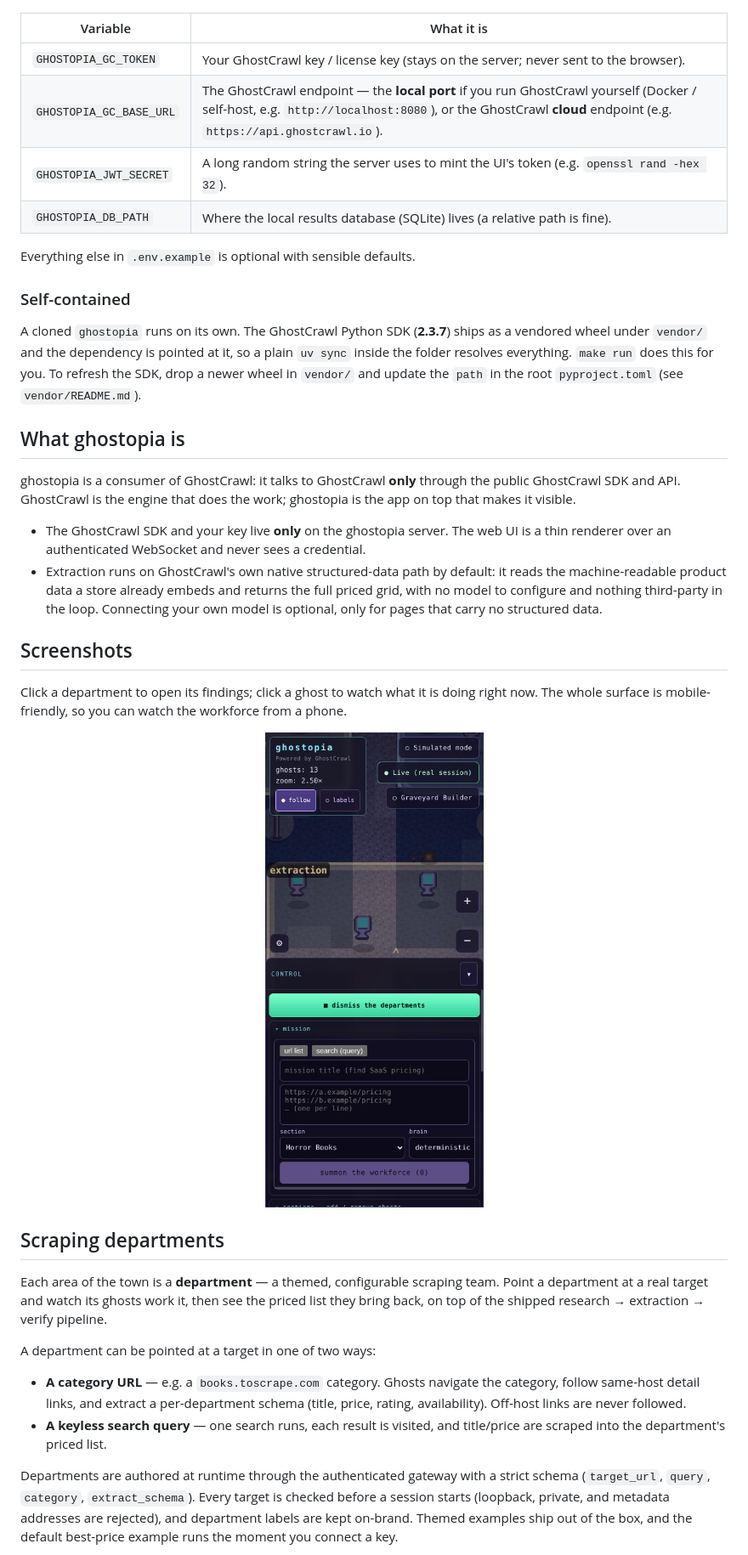
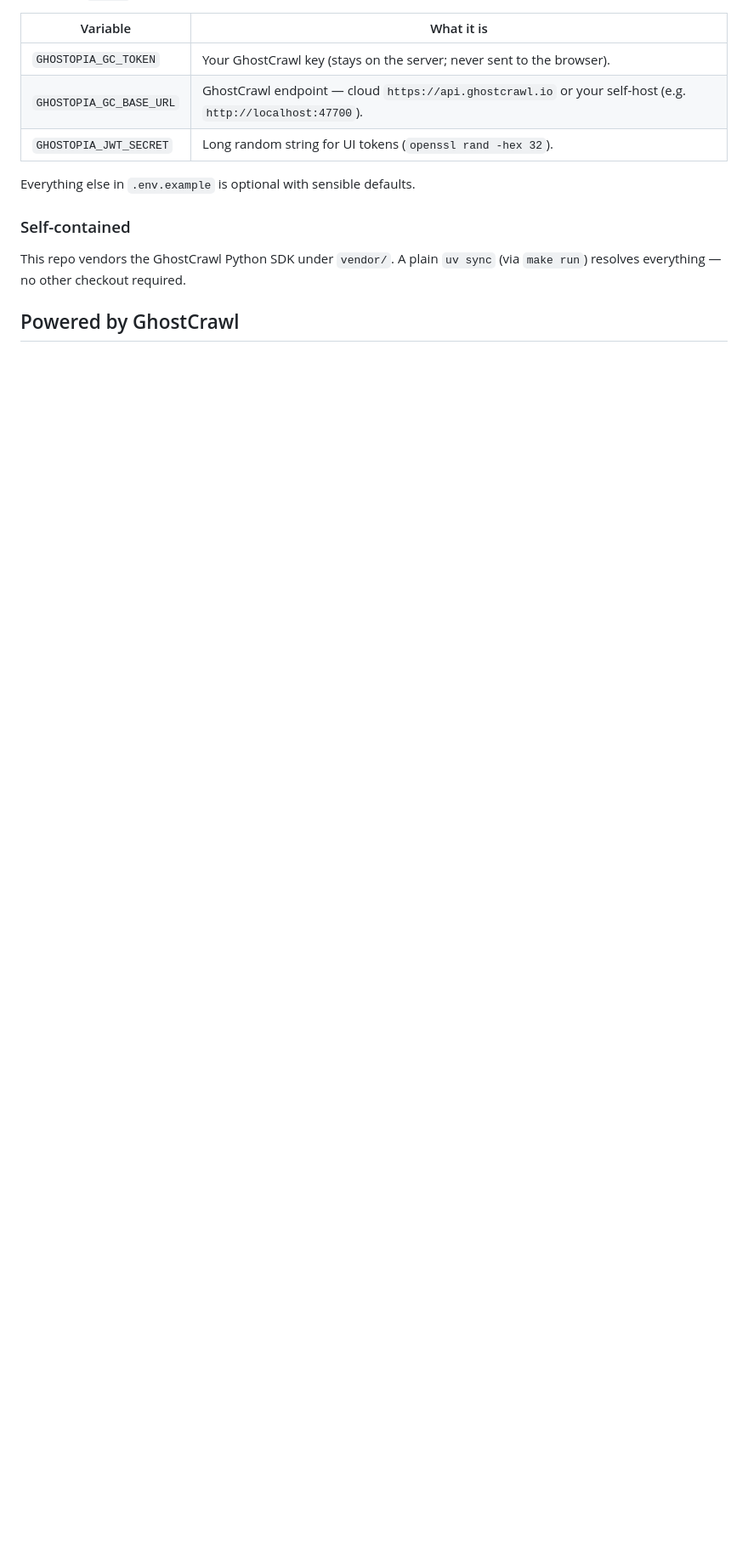
Before and after one commit to ghostcrawl/ghostopia, a Markdown page: README.md, the part around one of its changes. Shown at 85% size. GitHub-like rendering; blank space fills up the shorter version.

```diff
--- a/README.md
+++ b/README.md
@@ -48,62 +51,15 @@ see the saved best offers.
 | Variable | What it is |
 | --- | --- |
-| `GHOSTOPIA_GC_TOKEN` | Your GhostCrawl key / license key (stays on the server; never sent to the browser). |
-| `GHOSTOPIA_GC_BASE_URL` | The GhostCrawl endpoint — the **local port** if you run GhostCrawl yourself (Docker / self-host, e.g. `http://localhost:8080`), or the GhostCrawl **cloud** endpoint (e.g. `https://api.ghostcrawl.io`). |
-| `GHOSTOPIA_JWT_SECRET` | A long random string the server uses to mint the UI's token (e.g. `openssl rand -hex 32`). |
-| `GHOSTOPIA_DB_PATH` | Where the local results database (SQLite) lives (a relative path is fine). |
+| `GHOSTOPIA_GC_TOKEN` | Your GhostCrawl key (stays on the server; never sent to the browser). |
+| `GHOSTOPIA_GC_BASE_URL` | GhostCrawl endpoint — cloud `https://api.ghostcrawl.io` or your self-host (e.g. `http://localhost:47700`). |
+| `GHOSTOPIA_JWT_SECRET` | Long random string for UI tokens (`openssl rand -hex 32`). |
 
 Everything else in `.env.example` is optional with sensible defaults.
 
 ### Self-contained
 
-A cloned `ghostopia` runs on its own. The GhostCrawl Python SDK (**2.3.7**) ships
-as a vendored wheel under `vendor/` and the dependency is pointed at it, so a
-plain `uv sync` inside the folder resolves everything. `make run` does this for
-you. To refresh the SDK, drop a newer wheel in `vendor/` and update the `path` in
-the root `pyproject.toml` (see `vendor/README.md`).
+This repo vendors the GhostCrawl Python SDK under `vendor/`. A plain `uv sync`
+(via `make run`) resolves everything — no other checkout required.
 
-## What ghostopia is
+## Powered by GhostCrawl
 
-ghostopia is a consumer of GhostCrawl: it talks to GhostCrawl **only** through the
-public GhostCrawl SDK and API. GhostCrawl is the engine that does the work;
-ghostopia is the app on top that makes it visible.
-
-- The GhostCrawl SDK and your key live **only** on the ghostopia server. The web UI
-  is a thin renderer over an authenticated WebSocket and never sees a credential.
-- Extraction runs on GhostCrawl's own native structured-data path by default: it
-  reads the machine-readable product data a store already embeds and returns the
-  full priced grid, with no model to configure and nothing third-party in the loop.
-  Connecting your own model is optional, only for pages that carry no structured
-  data.
-
-## Screenshots
-
-Click a department to open its findings; click a ghost to watch what it is doing
-right now. The whole surface is mobile-friendly, so you can watch the workforce
-from a phone.
-
-<p align="center">
-  <img src="images/ghostopia-mobile.png" alt="ghostopia on mobile — the town, the live/simulated toggle, and the mission control panel" width="320">
-</p>
-
-## Scraping departments
-
-Each area of the town is a **department** — a themed, configurable scraping team.
-Point a department at a real target and watch its ghosts work it, then see the
-priced list they bring back, on top of the shipped research → extraction → verify
-pipeline.
-
-A department can be pointed at a target in one of two ways:
-
-- **A category URL** — e.g. a `books.toscrape.com` category. Ghosts navigate the
-  category, follow same-host detail links, and extract a per-department schema
-  (title, price, rating, availability). Off-host links are never followed.
-- **A keyless search query** — one search runs, each result is visited, and
-  title/price are scraped into the department's priced list.
-
-Departments are authored at runtime through the authenticated gateway with a
-strict schema (`target_url`, `query`, `category`, `extract_schema`). Every target
-is checked before a session starts (loopback, private, and metadata addresses are
-rejected), and department labels are kept on-brand. Themed examples ship out of the
-box, and the default best-price example runs the moment you connect a key.
-
```
Also changed, not shown: other parts of README.md (+32 -79 lines), assets/screenshots/mission.png (added), assets/screenshots/offers.png (added), assets/screenshots/world.png (added), 2 other files.
